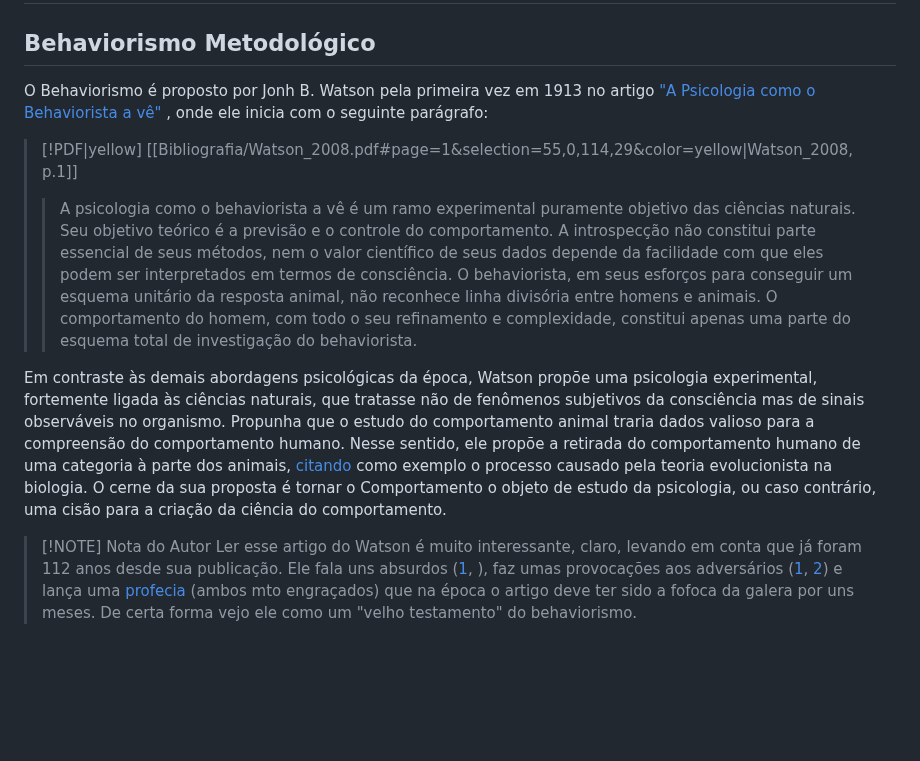
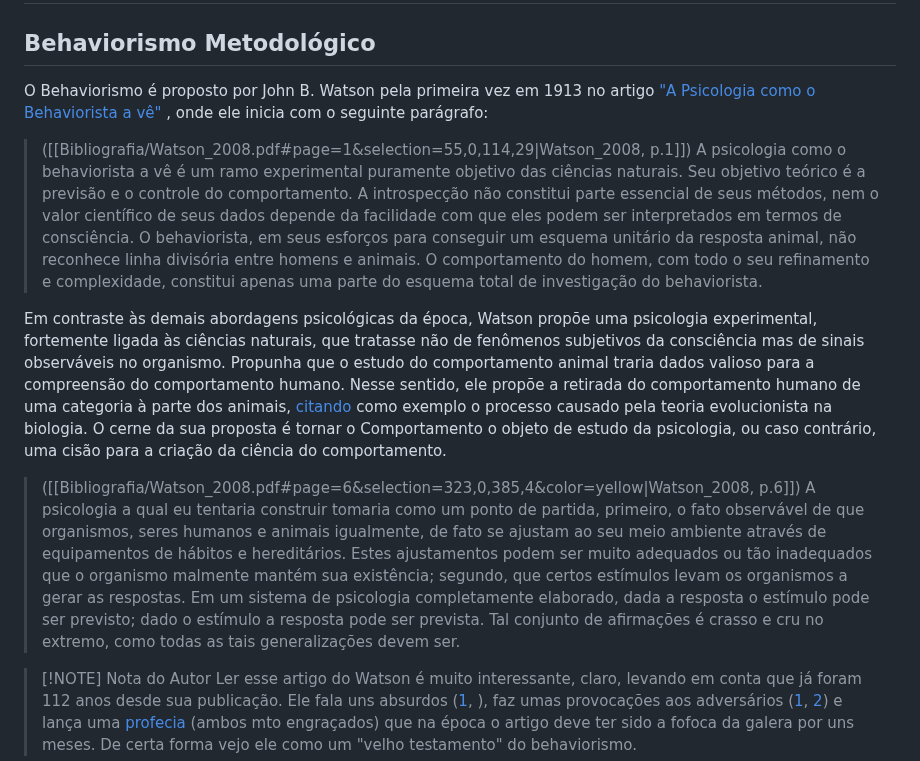
Before and after one commit to andreyduarte/ManualOrganizacaoPolitica, a Markdown page: Teorias/Behaviorismo/Introdução ao Behaviorismo Radical.md, the part around the change. GitHub-like rendering; blank space fills up the shorter version.

Commit message:
Commit from Notebook on 1/23/2025, 6:16:55 PM

```diff
--- a/Teorias/Behaviorismo/Introdução ao Behaviorismo Radical.md
+++ b/Teorias/Behaviorismo/Introdução ao Behaviorismo Radical.md
@@ -12,14 +12,16 @@ No caso deste livro/blog, as "causas e valores na vida social" para as quais nos
 # Um Breve Histórico
 
 ## Behaviorismo Metodológico
-O Behaviorismo é proposto por Jonh B. Watson pela primeira vez em 1913 no artigo ["A Psicologia como o Behaviorista a vê" ](Watson_2008.pdf), onde ele inicia com o seguinte parágrafo:
-> [!PDF|yellow] [[Bibliografia/Watson_2008.pdf#page=1&selection=55,0,114,29&color=yellow|Watson_2008, p.1]]
-> > A psicologia como o behaviorista a vê é um ramo experimental puramente objetivo das ciências naturais. Seu objetivo teórico é a previsão e o controle do comportamento. A introspecção não constitui parte essencial de seus métodos, nem o valor científico de seus dados depende da facilidade com que eles podem ser interpretados em termos de consciência. O behaviorista, em seus esforços para conseguir um esquema unitário da resposta animal, não reconhece linha divisória entre homens e animais. O comportamento do homem, com todo o seu refinamento e complexidade, constitui apenas uma parte do esquema total de investigação do behaviorista.
->
->
+O Behaviorismo é proposto por John B. Watson pela primeira vez em 1913 no artigo ["A Psicologia como o Behaviorista a vê" ](Watson_2008.pdf), onde ele inicia com o seguinte parágrafo:
 
-Em contraste às demais abordagens psicológicas da época,  Watson propõe uma psicologia experimental, fortemente ligada às ciências naturais, que tratasse não de fenômenos subjetivos da consciência mas de sinais observáveis no organismo. Propunha que o estudo do comportamento animal traria dados valioso para a compreensão do comportamento humano. Nesse sentido, ele propõe a retirada do comportamento humano de uma categoria à parte dos animais, [citando](Bibliografia/Watson_2008.pdf#page=3&selection=268,10,304,12&color=yellow) como exemplo o processo causado pela teoria evolucionista na biologia.
-O cerne da sua proposta é tornar o Comportamento o objeto de estudo da psicologia, ou caso contrário, uma cisão para a criação da ciência do comportamento.
+> ([[Bibliografia/Watson_2008.pdf#page=1&selection=55,0,114,29|Watson_2008, p.1]])
+> A psicologia como o behaviorista a vê é um ramo experimental puramente objetivo das ciências naturais. Seu objetivo teórico é a previsão e o controle do comportamento. A introspecção não constitui parte essencial de seus métodos, nem o valor científico de seus dados depende da facilidade com que eles podem ser interpretados em termos de consciência. O behaviorista, em seus esforços para conseguir um esquema unitário da resposta animal, não reconhece linha divisória entre homens e animais. O comportamento do homem, com todo o seu refinamento e complexidade, constitui apenas uma parte do esquema total de investigação do behaviorista.
+
+Em contraste às demais abordagens psicológicas da época,  Watson propõe uma psicologia experimental, fortemente ligada às ciências naturais, que tratasse não de fenômenos subjetivos da consciência mas de sinais observáveis no organismo. Propunha que o estudo do comportamento animal traria dados valioso para a compreensão do comportamento humano. Nesse sentido, ele propõe a retirada do comportamento humano de uma categoria à parte dos animais, [citando](Bibliografia/Watson_2008.pdf#page=3&selection=268,10,304,12&color=yellow) como exemplo o processo causado pela teoria evolucionista na biologia. O cerne da sua proposta é tornar o Comportamento o objeto de estudo da psicologia, ou caso contrário, uma cisão para a criação da ciência do comportamento.
+
+> ([[Bibliografia/Watson_2008.pdf#page=6&selection=323,0,385,4&color=yellow|Watson_2008, p.6]])
+> A psicologia a qual eu tentaria construir tomaria como um ponto de partida, primeiro, o fato observável de que organismos, seres humanos e animais igualmente, de fato se ajustam ao seu meio ambiente através de equipamentos de hábitos e hereditários. Estes ajustamentos podem ser muito adequados ou tão inadequados que o organismo malmente mantém sua existência; segundo, que certos estímulos levam os organismos a gerar as respostas. Em um sistema de psicologia completamente elaborado, dada a resposta o estímulo pode ser previsto; dado o estímulo a resposta pode ser prevista. Tal conjunto de afirmações é crasso e cru no extremo, como todas as tais generalizações devem ser.
+
 
 > [!NOTE] Nota do Autor
 > Ler esse artigo do Watson é muito interessante, claro, levando em conta que já foram 112 anos desde sua publicação. Ele fala uns absurdos ([1](Bibliografia/Watson_2008.pdf#page=2&selection=60,39,98,35&color=yellow), ), faz umas provocações aos adversários ([1](Bibliografia/Watson_2008.pdf#page=4&selection=358,0,398,11&color=note), [2](Bibliografia/Watson_2008.pdf#page=6&selection=235,16,262,24&color=note)) e lança uma [profecia](Bibliografia/Watson_2008.pdf#page=5&selection=91,10,109,43&color=note) (ambos mto engraçados) que na época o artigo deve ter sido a fofoca da galera por uns meses. De certa forma vejo ele como um "velho testamento" do behaviorismo.
```
